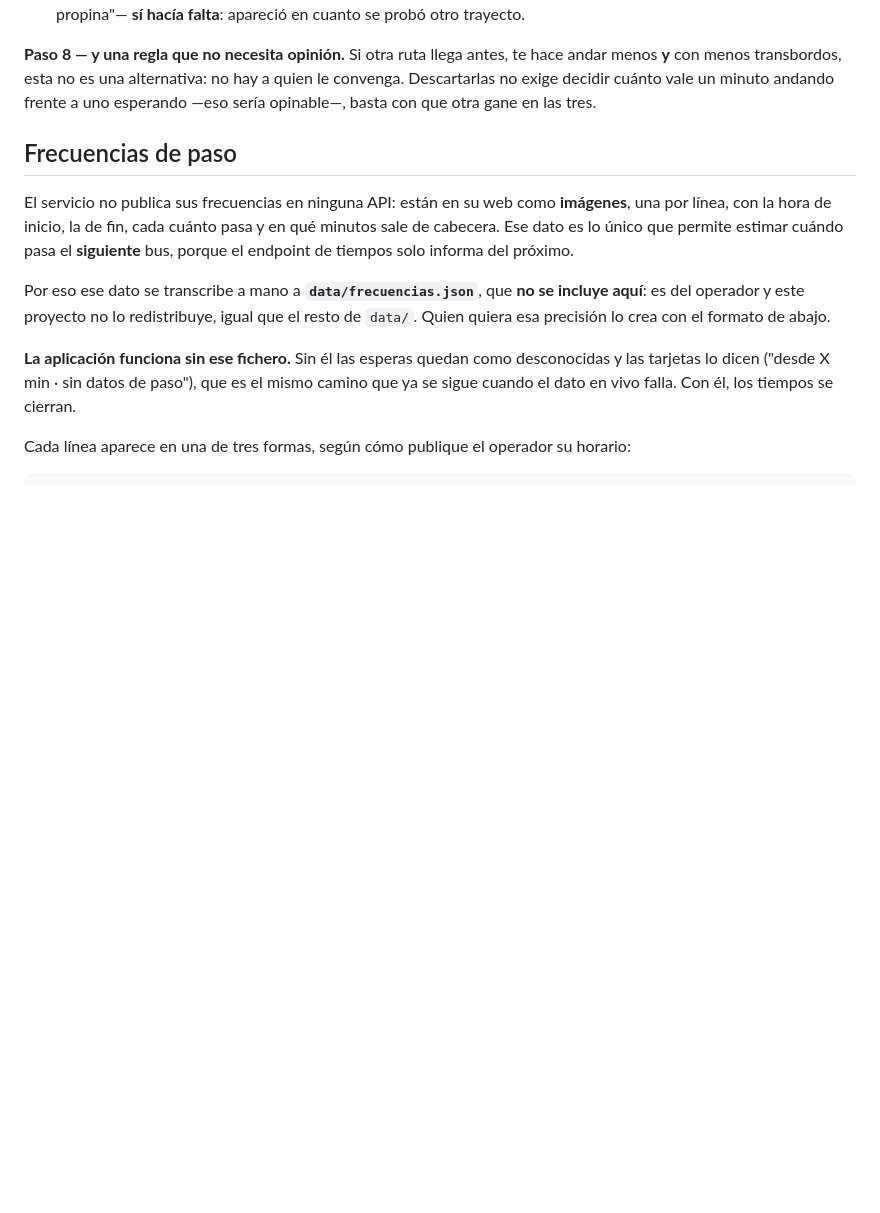
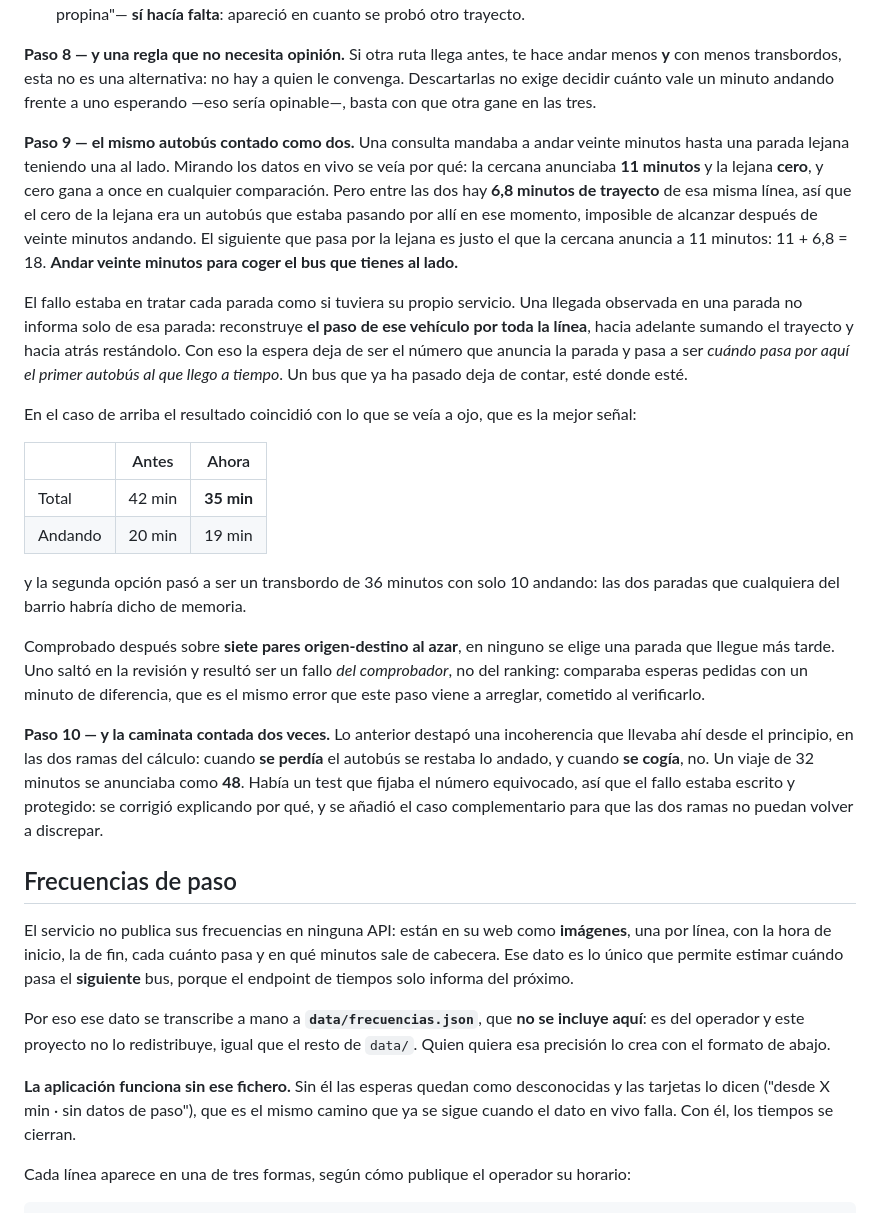
Before and after one commit to javierBF97/badabus, a Markdown page: README.md, the part around one of its changes. Rendered like a GitHub page; blank space fills up the shorter version.

```diff
--- a/README.md
+++ b/README.md
@@ -166,6 +192,44 @@ parecer mejor a una ruta:
 menos **y** con menos transbordos, esta no es una alternativa: no hay a quien le convenga.
 Descartarlas no exige decidir cuánto vale un minuto andando frente a uno esperando —eso sería
 opinable—, basta con que otra gane en las tres.
+
+**Paso 9 — el mismo autobús contado como dos.** Una consulta mandaba a andar veinte minutos
+hasta una parada lejana teniendo una al lado. Mirando los datos en vivo se veía por qué: la
+cercana anunciaba **11 minutos** y la lejana **cero**, y cero gana a once en cualquier
+comparación. Pero entre las dos hay **6,8 minutos de trayecto** de esa misma línea, así que
+el cero de la lejana era un autobús que estaba pasando por allí en ese momento, imposible de
+alcanzar después de veinte minutos andando. El siguiente que pasa por la lejana es justo el
+que la cercana anuncia a 11 minutos: 11 + 6,8 = 18. **Andar veinte minutos para coger el bus
+que tienes al lado.**
+
+El fallo estaba en tratar cada parada como si tuviera su propio servicio. Una llegada
+observada en una parada no informa solo de esa parada: reconstruye **el paso de ese vehículo
+por toda la línea**, hacia adelante sumando el trayecto y hacia atrás restándolo. Con eso la
+espera deja de ser el número que anuncia la parada y pasa a ser *cuándo pasa por aquí el
+primer autobús al que llego a tiempo*. Un bus que ya ha pasado deja de contar, esté donde
+esté.
+
+En el caso de arriba el resultado coincidió con lo que se veía a ojo, que es la mejor señal:
+
+| | Antes | Ahora |
+|---|---|---|
+| Total | 42 min | **35 min** |
+| Andando | 20 min | 19 min |
+
+y la segunda opción pasó a ser un transbordo de 36 minutos con solo 10 andando: las dos
+paradas que cualquiera del barrio habría dicho de memoria.
+
+Comprobado después sobre **siete pares origen-destino al azar**, en ninguno se elige una
+parada que llegue más tarde. Uno saltó en la revisión y resultó ser un fallo *del
+comprobador*, no del ranking: comparaba esperas pedidas con un minuto de diferencia, que es
+el mismo error que este paso viene a arreglar, cometido al verificarlo.
+
+**Paso 10 — y la caminata contada dos veces.** Lo anterior destapó una incoherencia que
+llevaba ahí desde el principio, en las dos ramas del cálculo: cuando **se perdía** el
+autobús se restaba lo andado, y cuando **se cogía**, no. Un viaje de 32 minutos se anunciaba
+como **48**. Había un test que fijaba el número equivocado, así que el fallo estaba escrito y
+protegido: se corrigió explicando por qué, y se añadió el caso complementario para que las
+dos ramas no puedan volver a discrepar.
 
 ## Frecuencias de paso
 
```
Also changed, not shown: other parts of README.md (+34 -8 lines).
